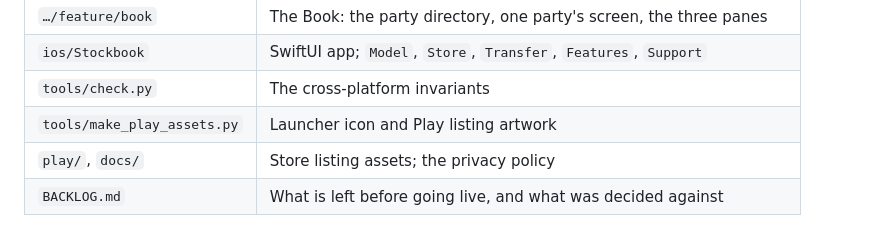
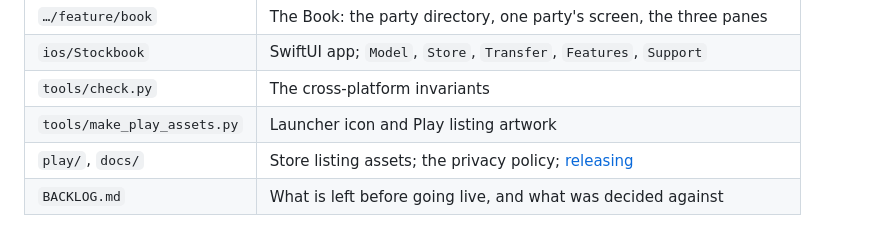
Before and after one commit to rameezhandel/stockbook, a Markdown page: CLAUDE.md, the part around the change. Drawn GitHub-style.

```diff
--- a/CLAUDE.md
+++ b/CLAUDE.md
@@ -234,5 +234,5 @@ context than it saves.
 | `ios/Stockbook` | SwiftUI app; `Model`, `Store`, `Transfer`, `Features`, `Support` |
 | `tools/check.py` | The cross-platform invariants |
 | `tools/make_play_assets.py` | Launcher icon and Play listing artwork |
-| `play/`, `docs/` | Store listing assets; the privacy policy |
+| `play/`, `docs/` | Store listing assets; the privacy policy; [releasing](docs/releasing.md) |
 | `BACKLOG.md` | What is left before going live, and what was decided against |
```
Also changed, not shown: BACKLOG.md (+4 -1 lines), docs/releasing.md (added, +157 -0 lines).
